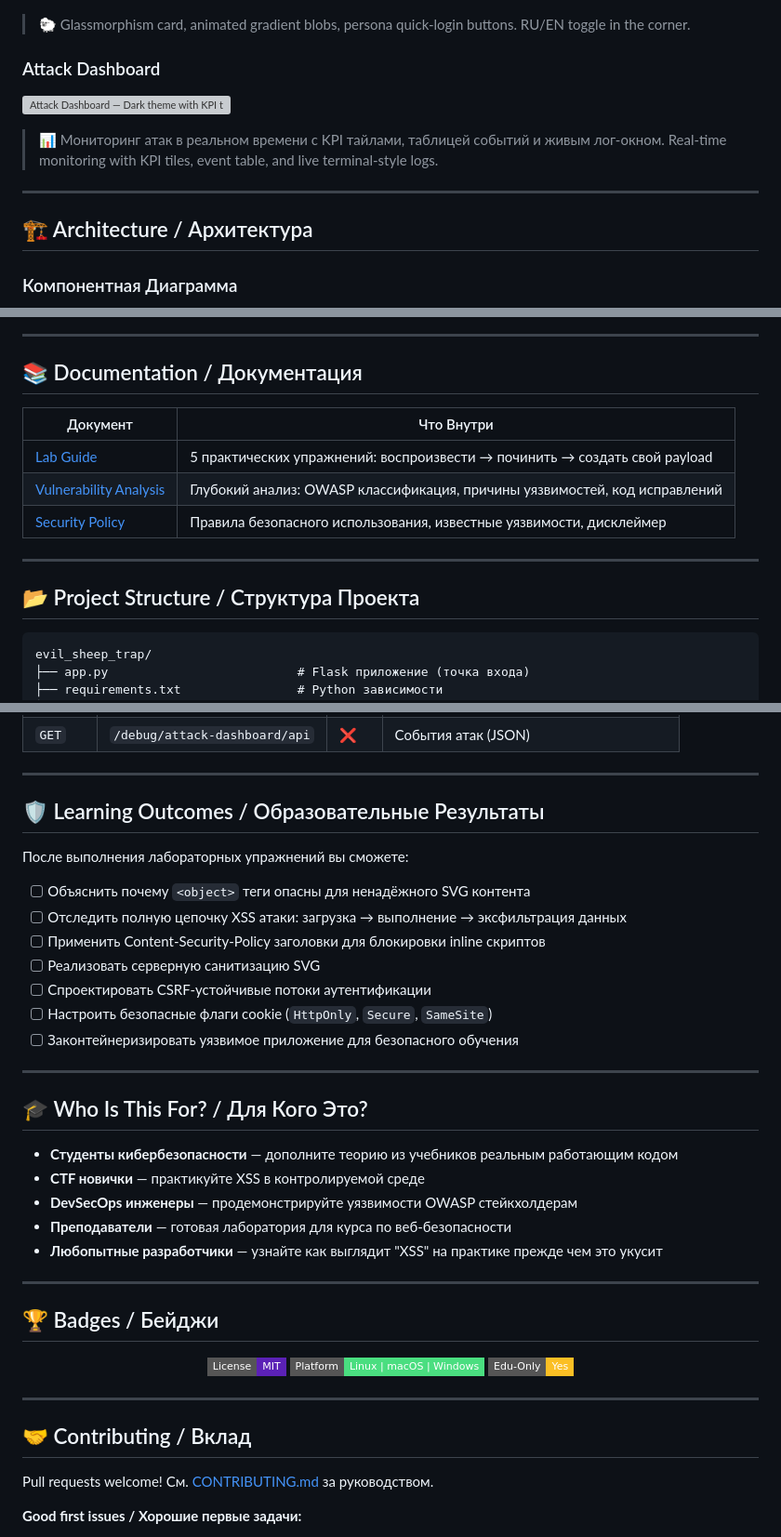
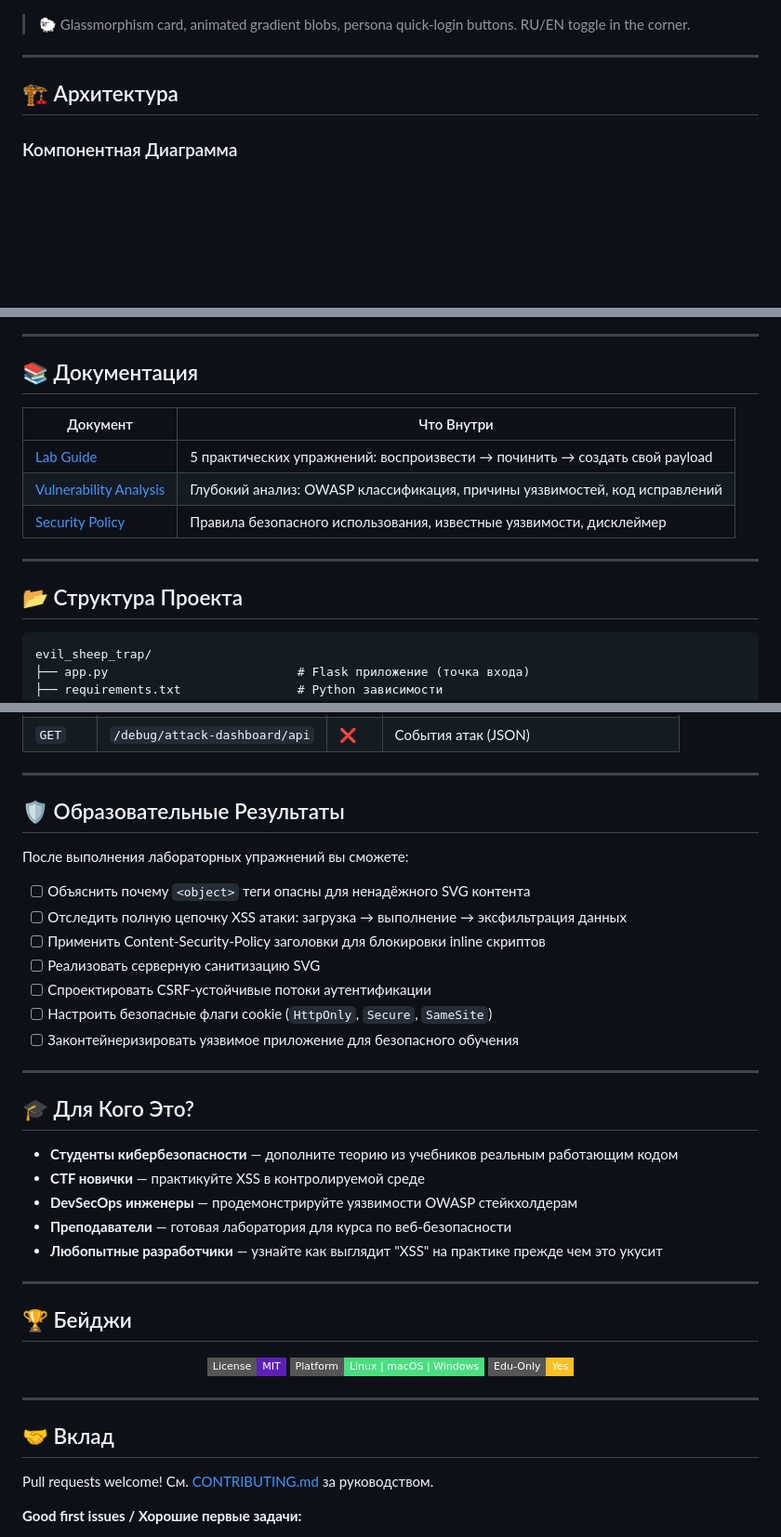
Before and after one commit to pikov-vitaliy/pikov-websec-lab, a Markdown page: README.md, 3 parts joined by grey strips. Shown at 93% size. Rendered like a GitHub page; badges without logos; blank space fills up the shorter version; grey boxes are pictures that could not be loaded.

````diff
--- a/README.md
+++ b/README.md
@@ -98,16 +97,9 @@ python app.py
 
 > 🐑 Glassmorphism card, animated gradient blobs, persona quick-login buttons. RU/EN toggle in the corner.
 
-### Attack Dashboard
-
-![Attack Dashboard — Dark theme with KPI tiles and live attack log](screenshots/dashboard.svg)
-
-> 📊 Мониторинг атак в реальном времени с KPI тайлами, таблицей событий и живым лог-окном.
-> Real-time monitoring with KPI tiles, event table, and live terminal-style logs.
-
 ---
 
-## 🏗️ Architecture / Архитектура
+## 🏗️ Архитектура
 
 ### Компонентная Диаграмма
 
@@ -219,7 +211,7 @@ flowchart TD
 
 ---
 
-## 📚 Documentation / Документация
+## 📚 Документация
 
 | Документ | Что Внутри |
 |----------|---------------|
@@ -229,7 +221,7 @@ flowchart TD
 
 ---
 
-## 📂 Project Structure / Структура Проекта
+## 📂 Структура Проекта
 
 ```text
 evil_sheep_trap/
@@ -292,7 +284,7 @@ evil_sheep_trap/
 
 ---
 
-## 🛡️ Learning Outcomes / Образовательные Результаты
+## 🛡️ Образовательные Результаты
 
 После выполнения лабораторных упражнений вы сможете:
 
@@ -306,7 +298,7 @@ evil_sheep_trap/
 
 ---
 
-## 🎓 Who Is This For? / Для Кого Это?
+## 🎓 Для Кого Это?
 
 - **Студенты кибербезопасности** — дополните теорию из учебников реальным работающим кодом
 - **CTF новички** — практикуйте XSS в контролируемой среде
@@ -316,7 +308,7 @@ evil_sheep_trap/
 
 ---
 
-## 🏆 Badges / Бейджи
+## 🏆 Бейджи
 
 <div align="center">
 
@@ -328,7 +320,7 @@ evil_sheep_trap/
 
 ---
 
-## 🤝 Contributing / Вклад
+## 🤝 Вклад
 
 Pull requests welcome! См. [CONTRIBUTING.md](CONTRIBUTING.md) за руководством.
 
````
Also changed, not shown: other parts of README.md (+38 -39 lines).
